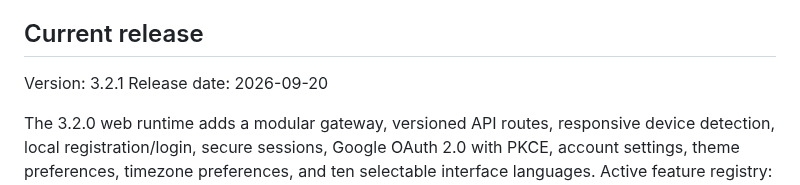
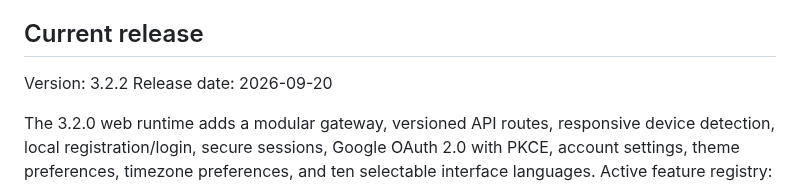
Before and after one commit to nararyajayautamagroub/nararya-bot-discord, a Markdown page: README.md, the part around the change. Drawn GitHub-style.

Commit message:
docs: update README release version

```diff
--- a/README.md
+++ b/README.md
@@ -4,7 +4,7 @@ Nararya Bot Discord adalah bot Discord modular untuk komunitas, JKT48, game, dat
 
 ## Current release
 
-Version: 3.2.1
+Version: 3.2.2
 Release date: 2026-09-20
 
 The 3.2.0 web runtime adds a modular gateway, versioned API routes, responsive device detection, local registration/login, secure sessions, Google OAuth 2.0 with PKCE, account settings, theme preferences, timezone preferences, and ten selectable interface languages.
```
